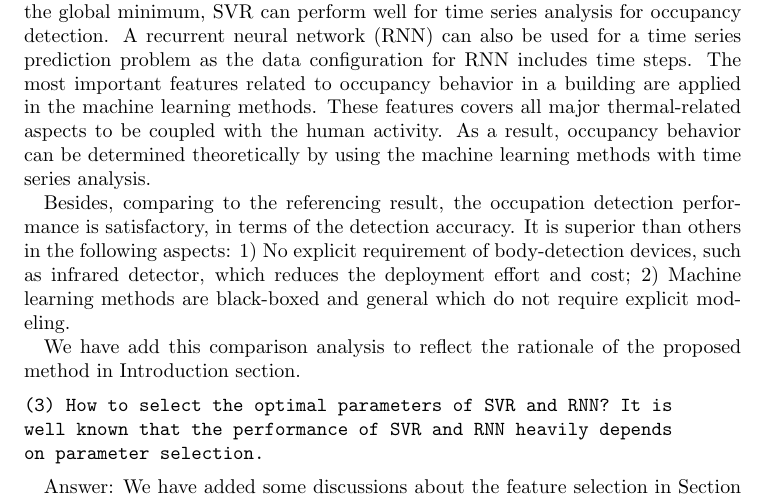
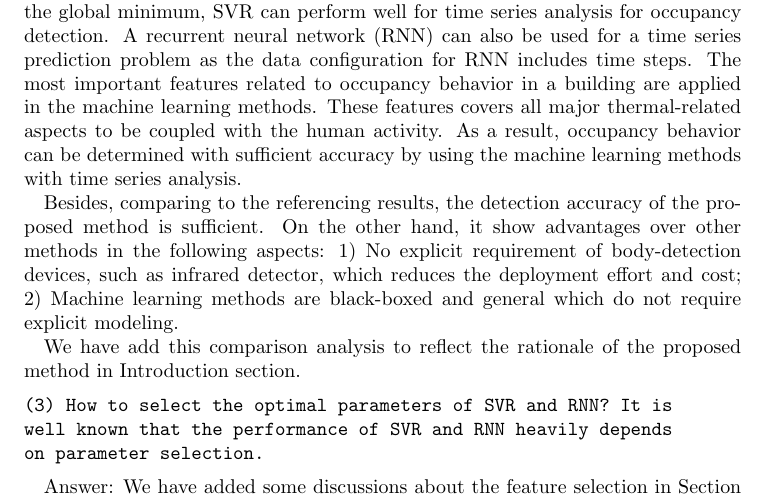
Before and after one commit to haibaosjtu/j_build_occup_det18, a LaTeX paper (j_build_occup_det16.tex, which reads replyFeb2018.tex): part of page 30 of 31, cut so that both start at the same text. Compiled offline with pdfLaTeX.

Commit message:
minor changes

```diff
--- a/replyFeb2018.tex
+++ b/replyFeb2018.tex
@@ -355,22 +355,23 @@ approach can achieve better performance.
 \end{verbatim}
 
 %(TODO: need to re-answer this question)!--answered
-Answer: Since SVR has great generalization ability and can guarantee to find the global minimum,
-SVR can perform well for time series analysis for occupancy detection. A recurrent
-neural network (RNN) can also be used for a time series prediction problem as the data
-configuration for RNN includes time steps. The most important features related to occupancy
-behavior in a building are applied in the machine learning methods. These features covers
-all major thermal-related aspects to be coupled with the human activity. As a result,
-occupancy behavior can be determined theoretically by using the machine learning methods
-with time series analysis.
+Answer: Since SVR has great generalization ability and can guarantee
+to find the global minimum, SVR can perform well for time series
+analysis for occupancy detection. A recurrent neural network (RNN) can
+also be used for a time series prediction problem as the data
+configuration for RNN includes time steps. The most important features
+related to occupancy behavior in a building are applied in the machine
+learning methods. These features covers all major thermal-related
+aspects to be coupled with the human activity. As a result, occupancy
+behavior can be determined with sufficient accuracy by using the
+machine learning methods with time series analysis.
 
-Besides, comparing to the referencing result, the occupation detection
-performance is satisfactory, in terms of the detection accuracy. It is
-superior than others in the following aspects: 1) No explicit
-requirement of body-detection devices, such as infrared detector,
-which reduces the deployment effort and cost; 2) Machine learning
-methods are black-boxed and general which do not require explicit
-modeling.
+Besides, comparing to the referencing results, the detection accuracy
+of the proposed method is sufficient. On the other hand, it show
+advantages over other methods in the following aspects: 1) No explicit requirement of
+body-detection devices, such as infrared detector, which reduces the
+deployment effort and cost; 2) Machine learning methods are
+black-boxed and general which do not require explicit modeling.
 
 We have add this comparison analysis to reflect the rationale of the
 proposed method in Introduction section.
```
